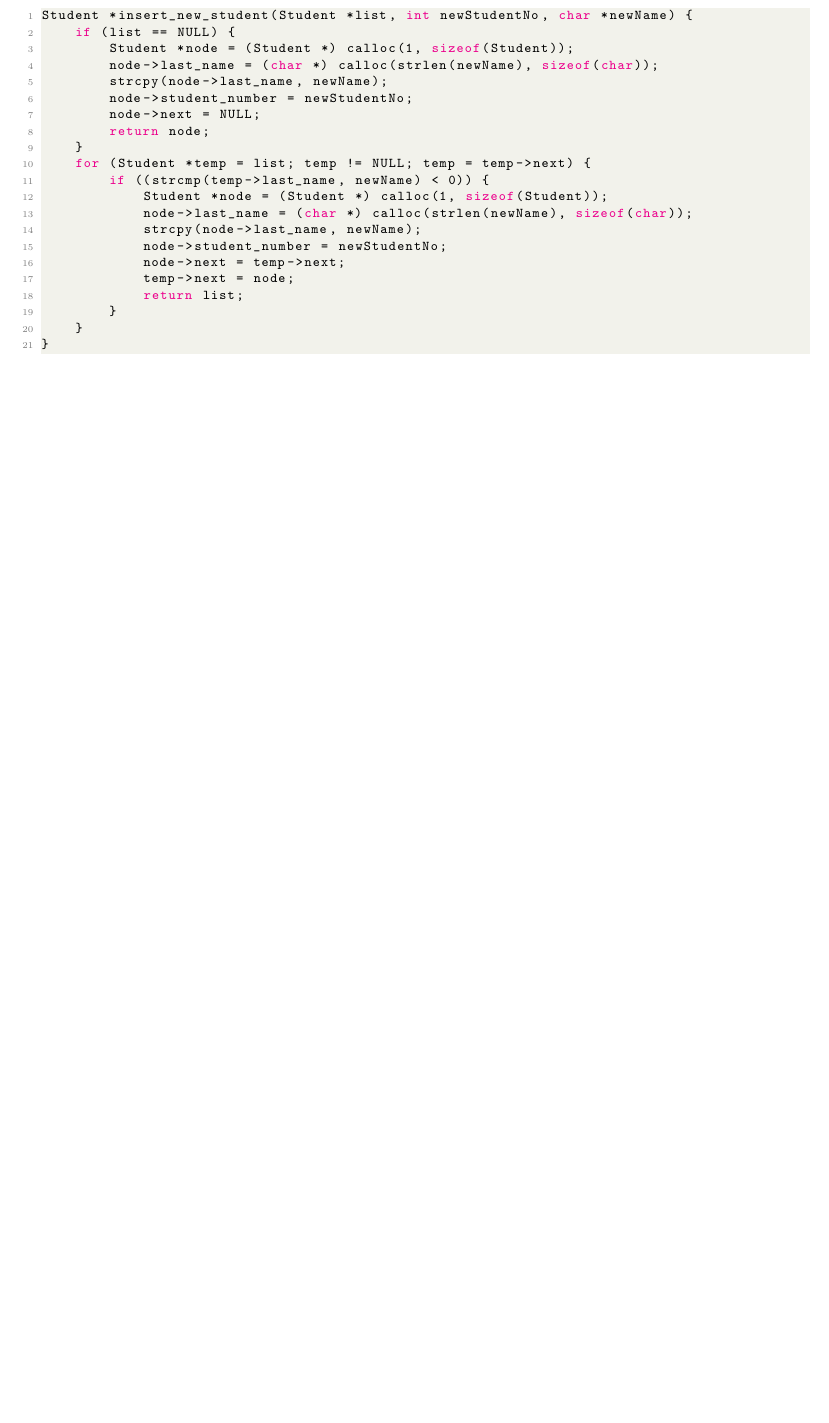
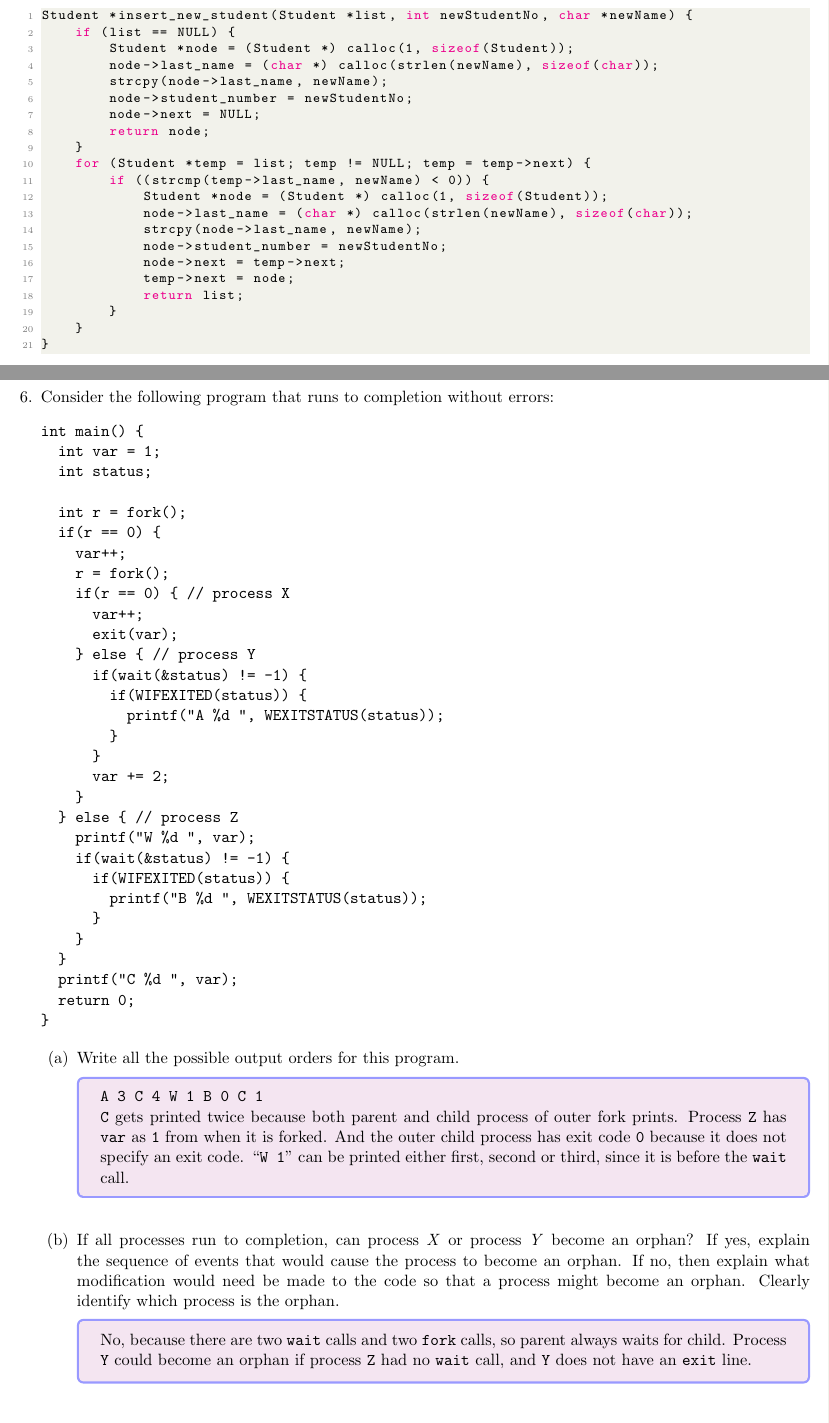
Before and after one commit to VBenny42/B09Solutions, a LaTeX document (B09April17/B09April17.tex): part of page 9 of 9 before the commit and two parts of pages 9 and 10 of 12 after it, the two joined at a grey line, cut so that both start at the same text, the shorter picture padded with empty space. The pictures show the PDF file B09April17/B09April17.pdf that the author committed with the source.

Commit message:
Finished q6 of apr17

```diff
--- a/B09April17/B09April17.tex
+++ b/B09April17/B09April17.tex
@@ -597,3 +597,10 @@ typedef struct student {
 		Write a function that traverses a given student list and inserts a new student in alphabetical order (function prototype given below). If the new student has the same last name as another student from the list, insert in ascending order of the student number.\\
 		\textit{Note:} The new student name passed to the function may be deallocated once the function exits, so make sure to create a new copy of the student name when inserting.
 			\lstinputlisting[language=c]{q5.c}
+
+	\newpage
+	\item Consider the following program that runs to completion without errors:
+		\begin{Verbatim}
+int main() {
+	int var = 1;
+	int status;
@@ -599,0 +612,39 @@ typedef struct student {
+		if(r == 0) { // process X
+			var++;
+			exit(var);
+		} else { // process Y
+			if(wait(&status) != -1) {
+				if(WIFEXITED(status)) {
+					printf("A %d ", WEXITSTATUS(status));
+				}
+			}
+			var += 2;
+		}
+	} else { // process Z
+		printf("W %d ", var);
+		if(wait(&status) != -1) {
+			if(WIFEXITED(status)) {
+				printf("B %d ", WEXITSTATUS(status));
+			}
+		}
+	}
+	printf("C %d ", var);
+	return 0;
+}
+		\end{Verbatim}
+		\begin{enumerate}
+			\item Write all the possible output orders for this program.
+				\begin{tcolorbox}\Verb|A 3 C 4 W 1 B 0 C 1|\\
+					\Verb|C| gets printed twice because both parent and child process of outer fork prints. Process \Verb|Z| has \Verb|var| as \Verb|1| from when it is forked. And the outer child process has exit code \Verb|0| because it does not specify an exit code. ``\Verb|W 1|" can be printed either first, second or third, since it is before the \Verb|wait| call.
+				\end{tcolorbox}
+			\myspace
+			\item If all processes run to completion, can process \textit{X} or process \textit{Y} become an orphan? If yes, explain the sequence of events that would cause the process to become an orphan. If no, then explain what modification would need be made to the code so that a process might become an orphan. Clearly identify which process is the orphan.
+				\begin{tcolorbox}No, because there are two \Verb|wait| calls and two \Verb|fork| calls, so parent always waits for child. Process \Verb|Y| could become an orphan if process \Verb|Z| had no \Verb|wait| call, and \Verb|Y| does not have an \Verb|exit| line.\end{tcolorbox}
+
+			\newpage
+			\item
+			If all processes run to completion, can process \textit{X} or process \textit{Y} become a zombie? If yes, explain the sequence of events that would cause the process to become a zombie. If no, then explain what modification would need be made to the code so that a process might become a zombie. Clearly identify which process is the zombie.
+				\begin{tcolorbox}No, because there are two \Verb|wait| calls and two \Verb|fork| calls, so parent always waits for child. Process \Verb|X| could become a zombie if process \Verb|Y| did not have a \Verb|wait| call and \Verb|X| has exited.\end{tcolorbox}
+		\end{enumerate}
+
+	\newpage
@@ -600,2 +658,3 @@ typedef struct student {
+		\end{itemize}
 \end{enumerate}
 \end{document}
```
Also changed, not shown: B09April17/B09April17.pdf, B09April17/B09April17.tex (12 more changed lines), 7 other files.
